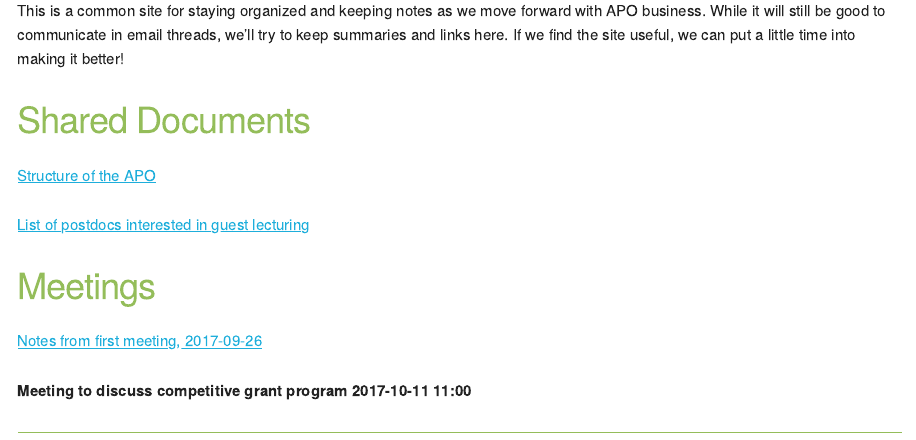
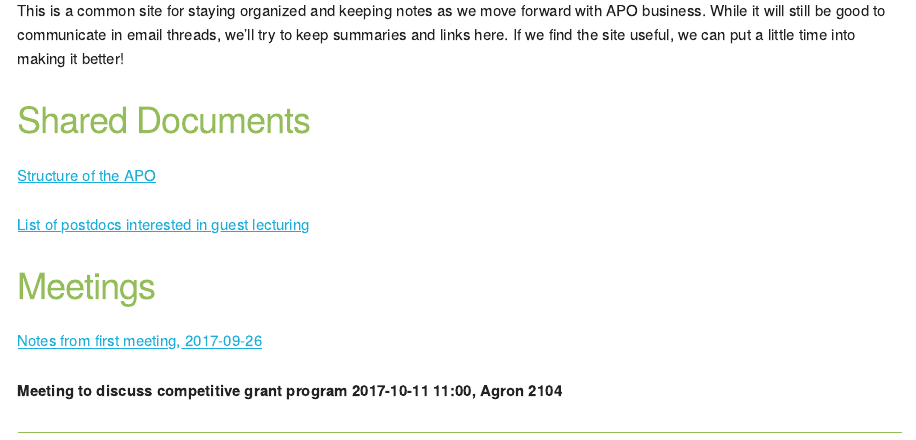
Before and after one commit to isu-apo/isu-apo.github.io, an R Markdown document (index.Rmd): the page in a window 1100 px wide, from 240 px down. The pictures show the output file index.html that the author committed with the source, opened offline.

Commit message:
Added room

````diff
--- a/index.Rmd
+++ b/index.Rmd
@@ -15,7 +15,7 @@ This is a common site for staying organized and keeping notes as we move forward
 
 [Notes from first meeting, 2017-09-26](https://docs.google.com/document/d/1HaewNGLWFPwe_dSWHHTJq7HrVedgE_ifPPK2P9H7hIk/edit?usp=sharing)
 
-**Meeting to discuss competitive grant program 2017-10-11 11:00**
+**Meeting to discuss competitive grant program 2017-10-11 11:00, Agron 2104**
 
 
 ```{r bib, include=FALSE}
````
Also changed, not shown: index.html.
